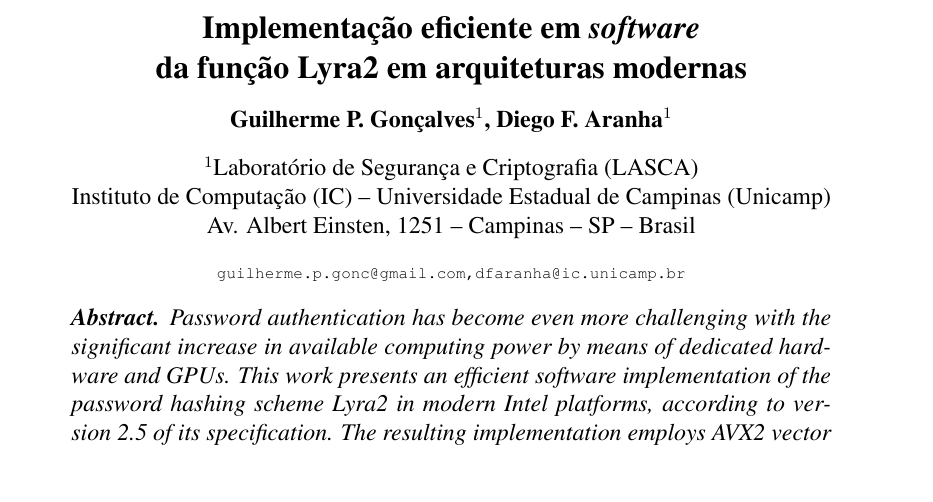
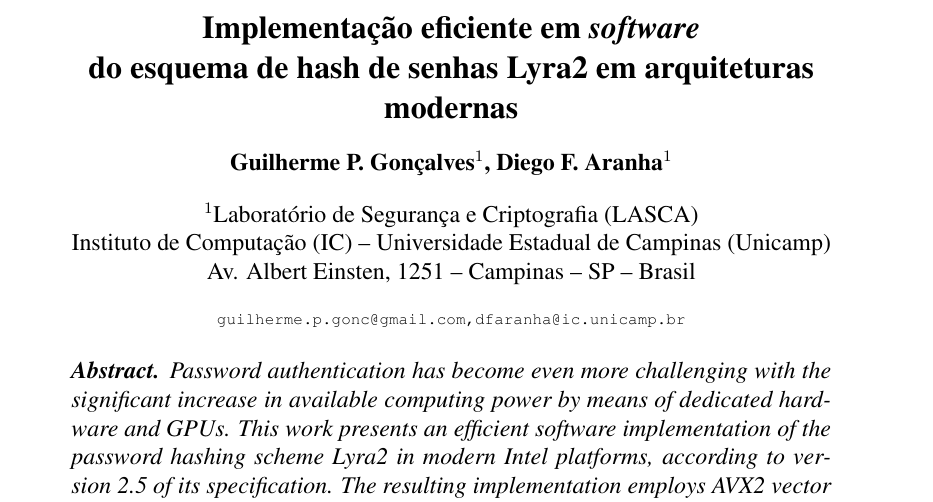
Before and after one commit to eggpi/lyra2, a LaTeX paper (sbseg/lyra2.tex): part of page 1 of 12, cut so that both start at the same text, the shorter picture padded with empty space. The pictures show the PDF file sbseg/lyra2.pdf that the author committed with the source.

Commit message:
Use password hashing scheme in the title as well.
Also part of #1.

```diff
--- a/sbseg/lyra2.tex
+++ b/sbseg/lyra2.tex
@@ -21,7 +21,7 @@
 
 \begin{document}
 
-\title{Implementação eficiente em \emph{software}\\ da função Lyra2 em arquiteturas modernas}
+\title{Implementação eficiente em \emph{software}\\ do esquema de hash de senhas Lyra2 em arquiteturas modernas}
 
 \author{Guilherme P. Gonçalves\inst{1}, Diego F. Aranha\inst{1}}
 
```
Also changed, not shown: sbseg/lyra2.pdf.
